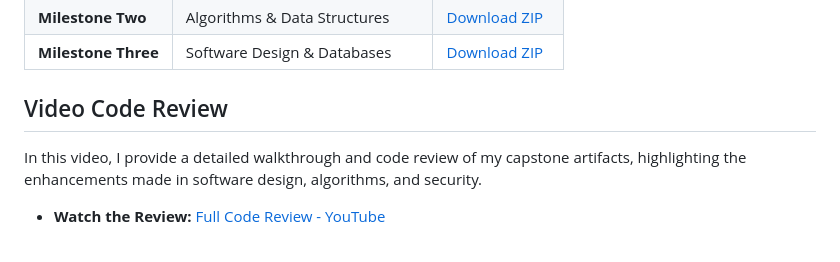
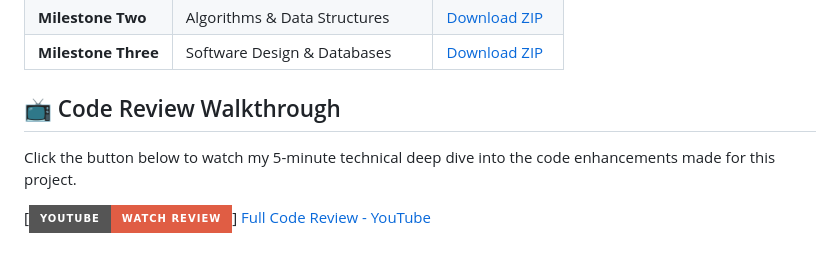
Before and after one commit to markpemberton10/CS-499-Capstone-, a Markdown page: README.md, the part around the change. GitHub-like rendering; badges without logos.

```diff
--- a/README.md
+++ b/README.md
@@ -25,7 +25,8 @@ Overall, completing this program and developing my ePortfolio has prepared me to
 | **Milestone Two** | Algorithms & Data Structures | [Download ZIP](./CS%20499%20Milestone%20Two.zip) |
 | **Milestone Three** | Software Design & Databases | [Download ZIP](./CS%20499%20Milestone%20Three%20.zip) |
 
-## Video Code Review
-In this video, I provide a detailed walkthrough and code review of my capstone artifacts, highlighting the enhancements made in software design, algorithms, and security.
+## 📺 Code Review Walkthrough
+Click the button below to watch my 5-minute technical deep dive into the code enhancements made for this project.
 
-* **Watch the Review:** [Full Code Review - YouTube](https://www.youtube.com/watch?v=Yt6Pv8XpOG4)
+[![Watch the video](https://img.shields.io/badge/YouTube-Watch%20Review-red?style=for-the-badge&logo=youtube)]
+ [Full Code Review - YouTube](https://www.youtube.com/watch?v=Yt6Pv8XpOG4)
```
